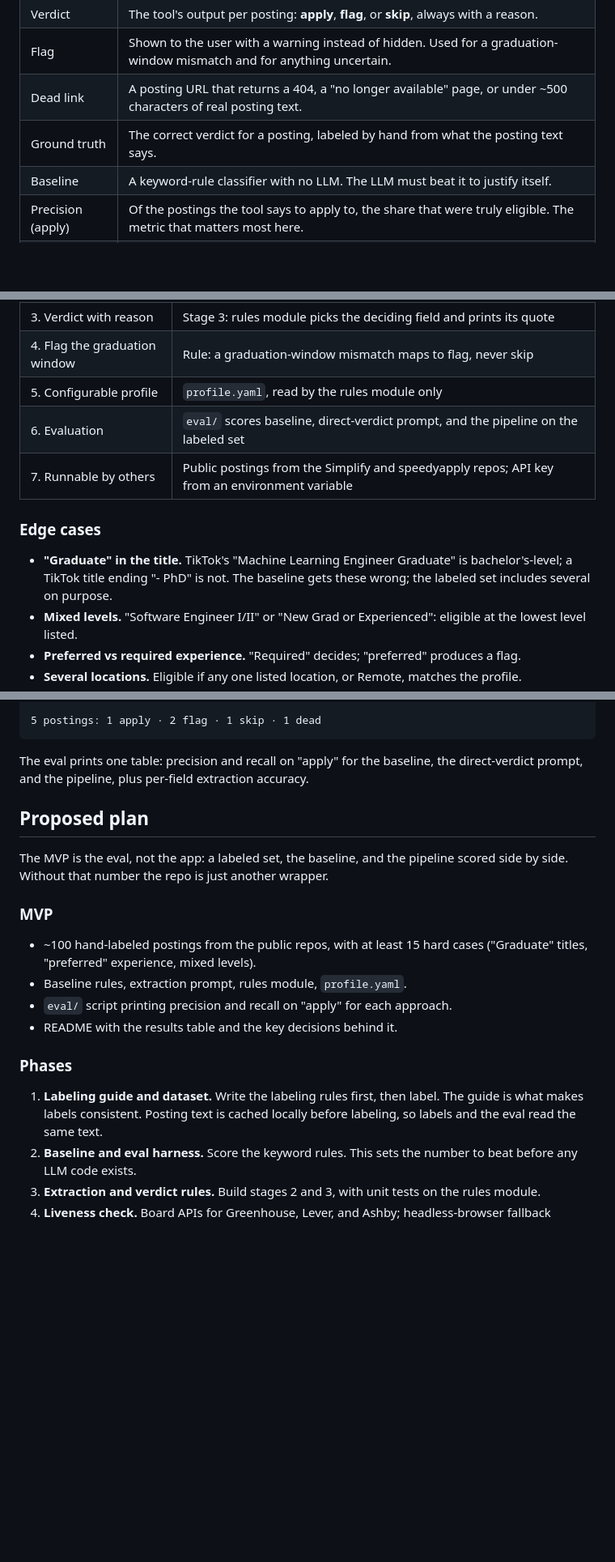
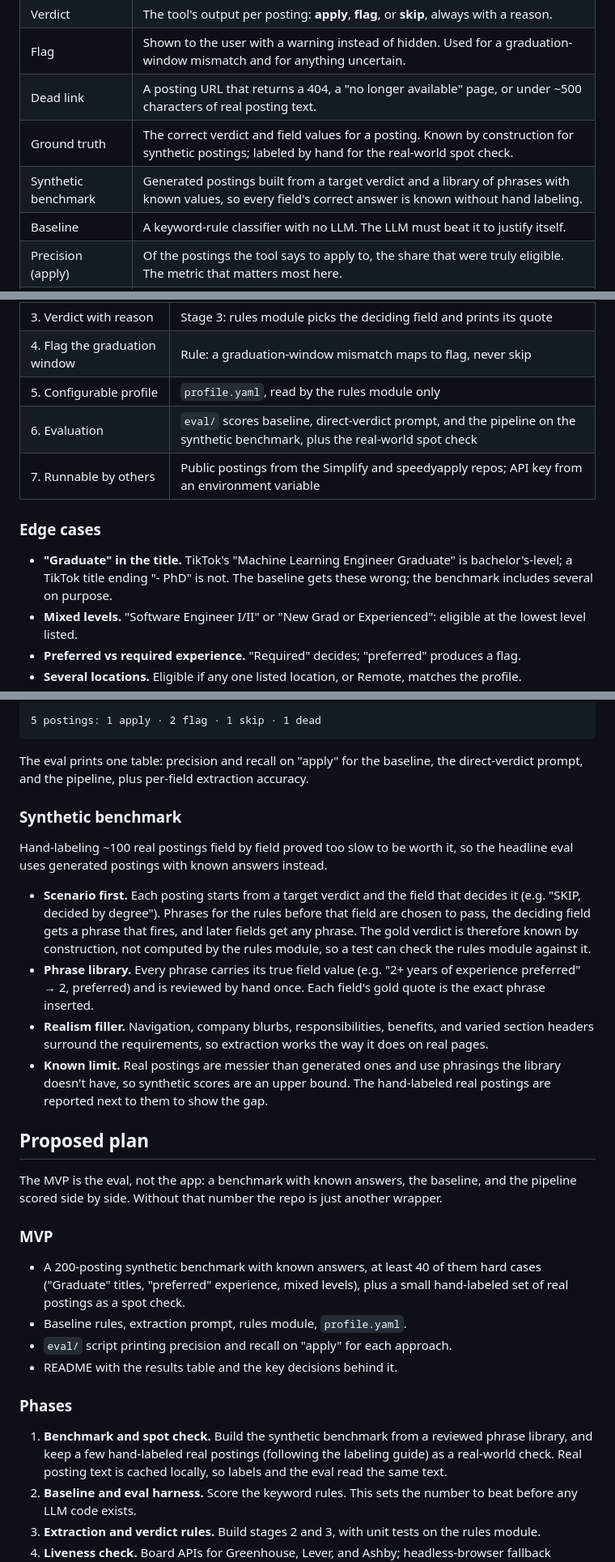
Before and after one commit to jar-narvz/posting-triage, a Markdown page: docs/design.md, 3 parts joined by grey strips. Shown at 81% size. Drawn GitHub-style; blank space fills up the shorter version.

Commit message:
Make a synthetic benchmark the eval headline
Hand-labeling ~100 postings field by field was too slow; generated postings have known answers, and real labels stay as a spot check.

```diff
--- a/docs/design.md
+++ b/docs/design.md
@@ -18,7 +18,8 @@ It replaces a set of filtering rules that currently live inside a daily prompt.
 | Verdict | The tool's output per posting: **apply**, **flag**, or **skip**, always with a reason. |
 | Flag | Shown to the user with a warning instead of hidden. Used for a graduation-window mismatch and for anything uncertain. |
 | Dead link | A posting URL that returns a 404, a "no longer available" page, or under ~500 characters of real posting text. |
-| Ground truth | The correct verdict for a posting, labeled by hand from what the posting text says. |
+| Ground truth | The correct verdict and field values for a posting. Known by construction for synthetic postings; labeled by hand for the real-world spot check. |
+| Synthetic benchmark | Generated postings built from a target verdict and a library of phrases with known values, so every field's correct answer is known without hand labeling. |
 | Baseline | A keyword-rule classifier with no LLM. The LLM must beat it to justify itself. |
 | Precision (apply) | Of the postings the tool says to apply to, the share that were truly eligible. The metric that matters most here. |
 | Recall (apply) | Of the truly eligible postings, the share the tool said to apply to. |
@@ -121,12 +122,12 @@ The LLM reads, code decides. Each posting passes a cheap liveness check, then an
 | 3. Verdict with reason | Stage 3: rules module picks the deciding field and prints its quote |
 | 4. Flag the graduation window | Rule: a graduation-window mismatch maps to flag, never skip |
 | 5. Configurable profile | `profile.yaml`, read by the rules module only |
-| 6. Evaluation | `eval/` scores baseline, direct-verdict prompt, and the pipeline on the labeled set |
+| 6. Evaluation | `eval/` scores baseline, direct-verdict prompt, and the pipeline on the synthetic benchmark, plus the real-world spot check |
 | 7. Runnable by others | Public postings from the Simplify and speedyapply repos; API key from an environment variable |
 
 ### Edge cases
 
-- **"Graduate" in the title.** TikTok's "Machine Learning Engineer Graduate" is bachelor's-level; a TikTok title ending "- PhD" is not. The baseline gets these wrong; the labeled set includes several on purpose.
+- **"Graduate" in the title.** TikTok's "Machine Learning Engineer Graduate" is bachelor's-level; a TikTok title ending "- PhD" is not. The baseline gets these wrong; the benchmark includes several on purpose.
 - **Mixed levels.** "Software Engineer I/II" or "New Grad or Experienced": eligible at the lowest level listed.
 - **Preferred vs required experience.** "Required" decides; "preferred" produces a flag.
 - **Several locations.** Eligible if any one listed location, or Remote, matches the profile.
@@ -176,20 +177,29 @@ DEAD   Foo Corp — Software Engineer I
 
 The eval prints one table: precision and recall on "apply" for the baseline, the direct-verdict prompt, and the pipeline, plus per-field extraction accuracy.
 
+### Synthetic benchmark
+
+Hand-labeling ~100 real postings field by field proved too slow to be worth it, so the headline eval uses generated postings with known answers instead.
+
+- **Scenario first.** Each posting starts from a target verdict and the field that decides it (e.g. "SKIP, decided by degree"). Phrases for the rules before that field are chosen to pass, the deciding field gets a phrase that fires, and later fields get any phrase. The gold verdict is therefore known by construction, not computed by the rules module, so a test can check the rules module against it.
+- **Phrase library.** Every phrase carries its true field value (e.g. "2+ years of experience preferred" → 2, preferred) and is reviewed by hand once. Each field's gold quote is the exact phrase inserted.
+- **Realism filler.** Navigation, company blurbs, responsibilities, benefits, and varied section headers surround the requirements, so extraction works the way it does on real pages.
+- **Known limit.** Real postings are messier than generated ones and use phrasings the library doesn't have, so synthetic scores are an upper bound. The hand-labeled real postings are reported next to them to show the gap.
+
 ## Proposed plan
 
-The MVP is the eval, not the app: a labeled set, the baseline, and the pipeline scored side by side. Without that number the repo is just another wrapper.
+The MVP is the eval, not the app: a benchmark with known answers, the baseline, and the pipeline scored side by side. Without that number the repo is just another wrapper.
 
 ### MVP
 
-- ~100 hand-labeled postings from the public repos, with at least 15 hard cases ("Graduate" titles, "preferred" experience, mixed levels).
+- A 200-posting synthetic benchmark with known answers, at least 40 of them hard cases ("Graduate" titles, "preferred" experience, mixed levels), plus a small hand-labeled set of real postings as a spot check.
 - Baseline rules, extraction prompt, rules module, `profile.yaml`.
 - `eval/` script printing precision and recall on "apply" for each approach.
 - README with the results table and the key decisions behind it.
 
 ### Phases
 
-1. **Labeling guide and dataset.** Write the labeling rules first, then label. The guide is what makes labels consistent. Posting text is cached locally before labeling, so labels and the eval read the same text.
+1. **Benchmark and spot check.** Build the synthetic benchmark from a reviewed phrase library, and keep a few hand-labeled real postings (following the labeling guide) as a real-world check. Real posting text is cached locally, so labels and the eval read the same text.
 2. **Baseline and eval harness.** Score the keyword rules. This sets the number to beat before any LLM code exists.
 3. **Extraction and verdict rules.** Build stages 2 and 3, with unit tests on the rules module.
 4. **Liveness check.** Board APIs for Greenhouse, Lever, and Ashby; headless-browser fallback (Playwright) for the rest, with a flag for pages it still can't read.
```
Also changed, not shown: other parts of docs/design.md (+2 -2 lines), CLAUDE.md (+2 -1 lines).
